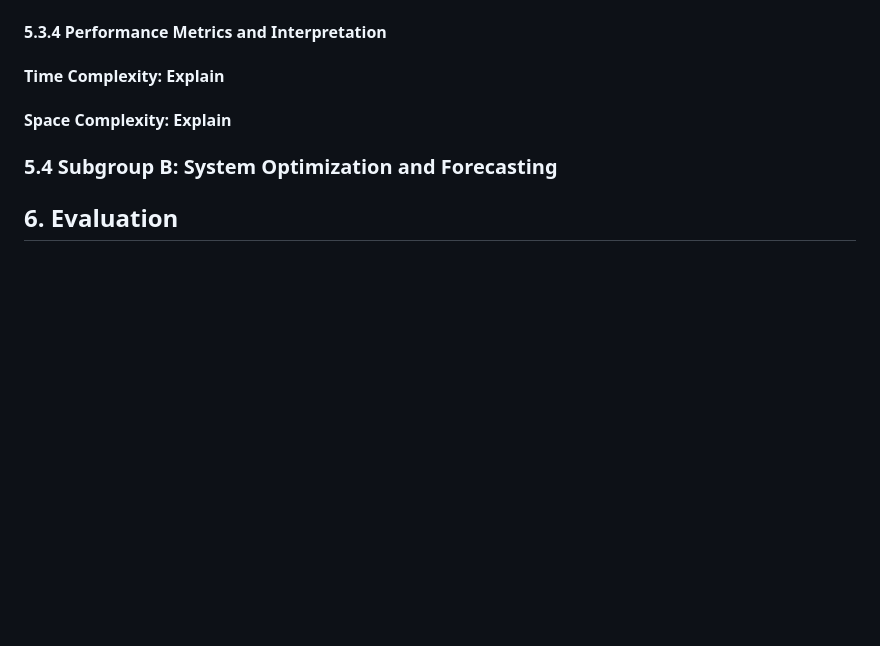
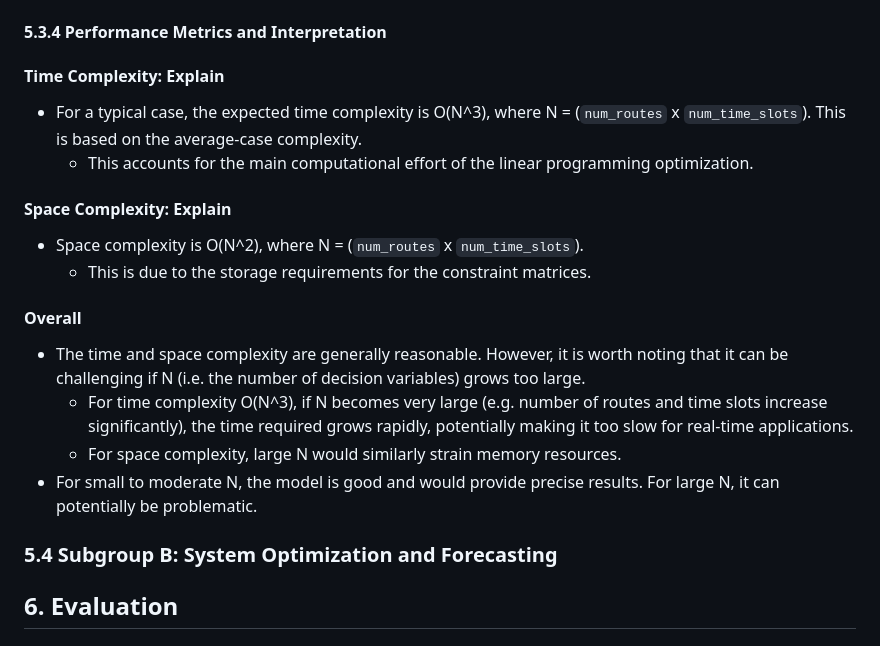
Before and after one commit to chiabingxuan/DSA3101-Group-Project, a Markdown page: README.md, the part around the change. GitHub-like rendering; blank space fills up the shorter version.

Commit message:
edited wiki 5

```diff
--- a/README.md
+++ b/README.md
@@ -731,8 +731,18 @@ For `other_feedback_data`:
 #### 5.3.4 Performance Metrics and Interpretation
 
 #### Time Complexity: Explain
+- For a typical case, the expected time complexity is O(N^3), where N = (`num_routes` x `num_time_slots`). This is based on the average-case complexity.
+  - This accounts for the main computational effort of the linear programming optimization.
 
 #### Space Complexity: Explain
+- Space complexity is O(N^2), where N = (`num_routes` x `num_time_slots`).
+  - This is due to the storage requirements for the constraint matrices.
+
+#### Overall
+- The time and space complexity are generally reasonable. However, it is worth noting that it can be challenging if N (i.e. the number of decision variables) grows too large.
+  - For time complexity O(N^3), if N becomes very large (e.g. number of routes and time slots increase significantly), the time required grows rapidly, potentially making it too slow for real-time applications.
+  - For space complexity, large N would similarly strain memory resources.
+- For small to moderate N, the model is good and would provide precise results. For large N, it can potentially be problematic.
 
 ### 5.4 **Subgroup B: System Optimization and Forecasting**
 
```
